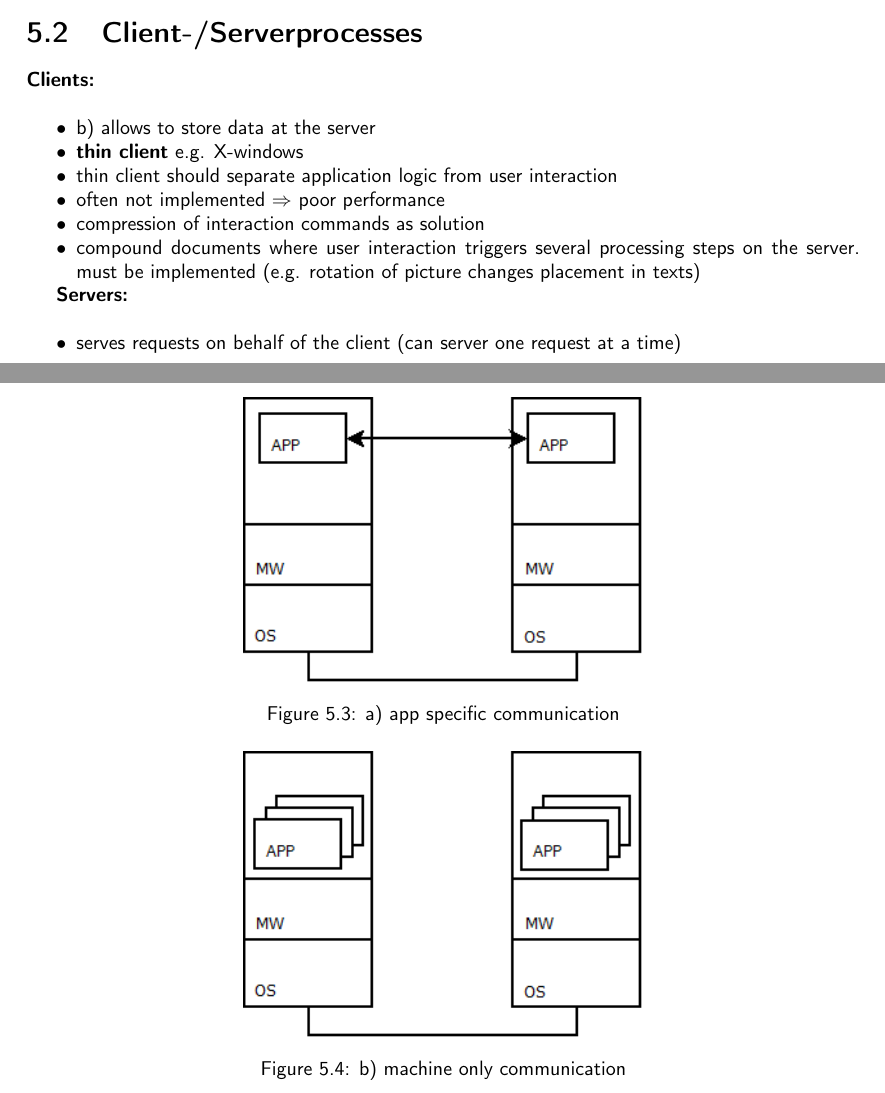
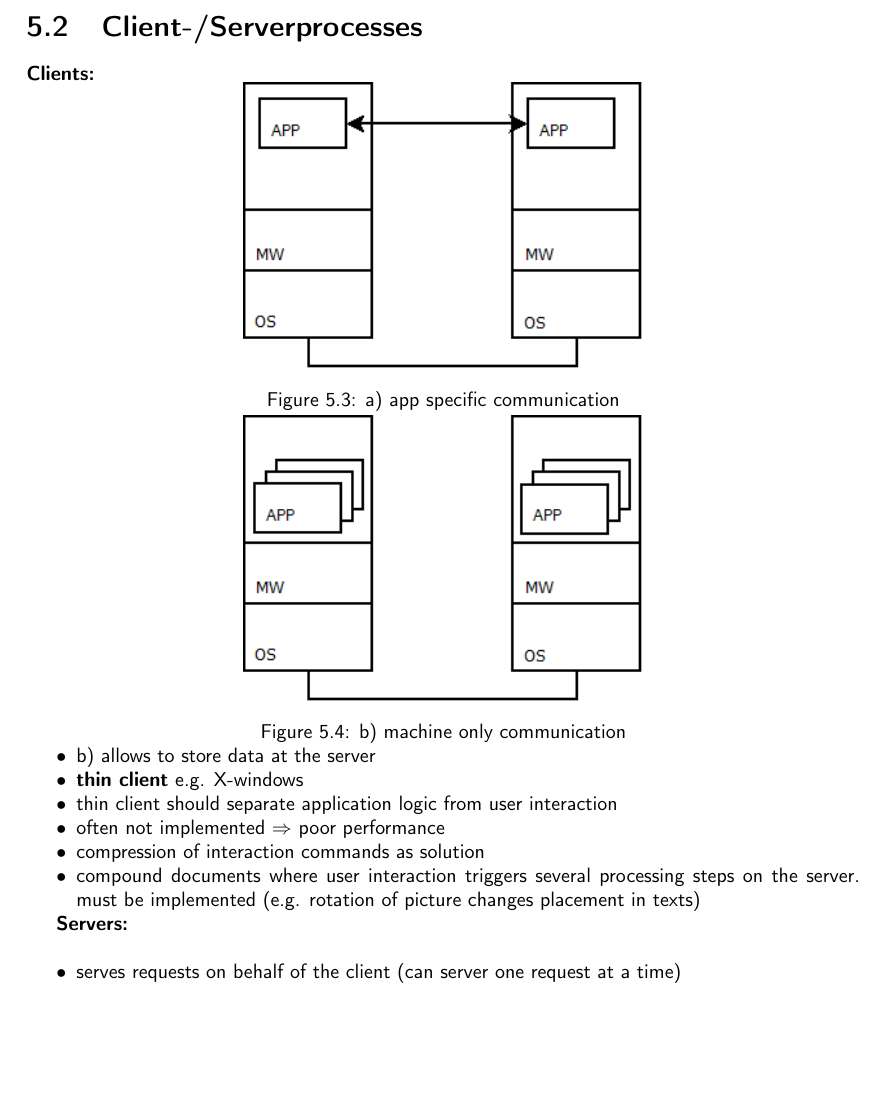
Before and after one commit to N8Fear/DistributedSystems, a LaTeX document (VS.tex, which reads chapter/proc.tex): two parts of pages 16 and 17 of 53 before the commit and part of page 17 of 53 after it, the two joined at a grey line, cut so that both start at the same text, the shorter picture padded with empty space. Compiled offline with pdfLaTeX.

Commit message:
Dingeling

```diff
--- a/chapter/proc.tex
+++ b/chapter/proc.tex
@@ -125,19 +125,19 @@ $\Rightarrow$ VMM such as VMware, Xen\\
 \section{Client-/Serverprocesses}
 \textbf{Clients:}\\
 %Bild von Tobi !!! :D
-\begin{figure}[h]
+\begin{minipage}{\linewidth}
 	\centering
 	\includegraphics[width=200px]{gfx/clienta.png}
-    \caption{a) app specific communication}
+    \captionof{figure}{a) app specific communication}
 	\label{img:clienta}
-\end{figure}
+\end{minipage}
 %Mehr Bild!
-\begin{figure}[h]
+\begin{minipage}{\linewidth}
 	\centering
 	\includegraphics[width=200px]{gfx/clientb.png}
-    \caption{b) machine only communication}
+    \captionof{figure}{b) machine only communication}
 	\label{img:clientb}
-\end{figure}
+\end{minipage}
 
 \begin{compactitem}
 \item b) allows to store data at the server
```
Also changed, not shown: VS.pdf.
